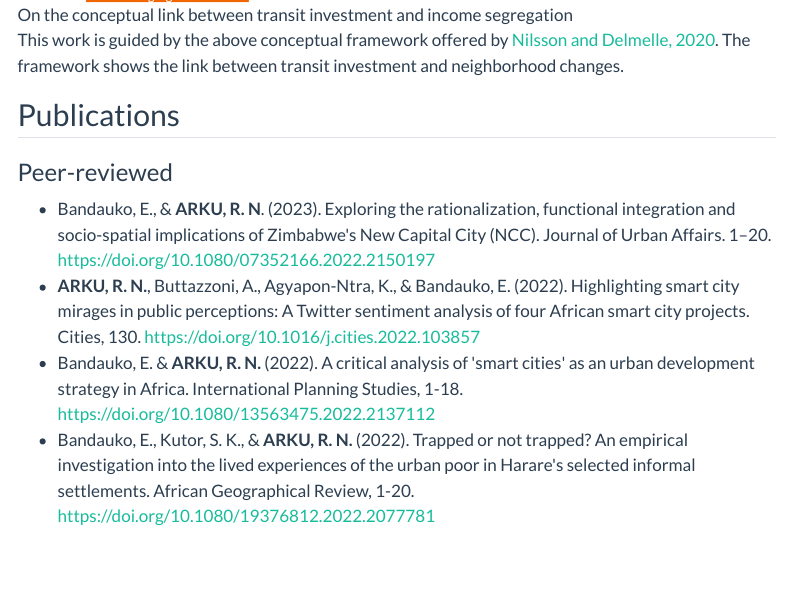
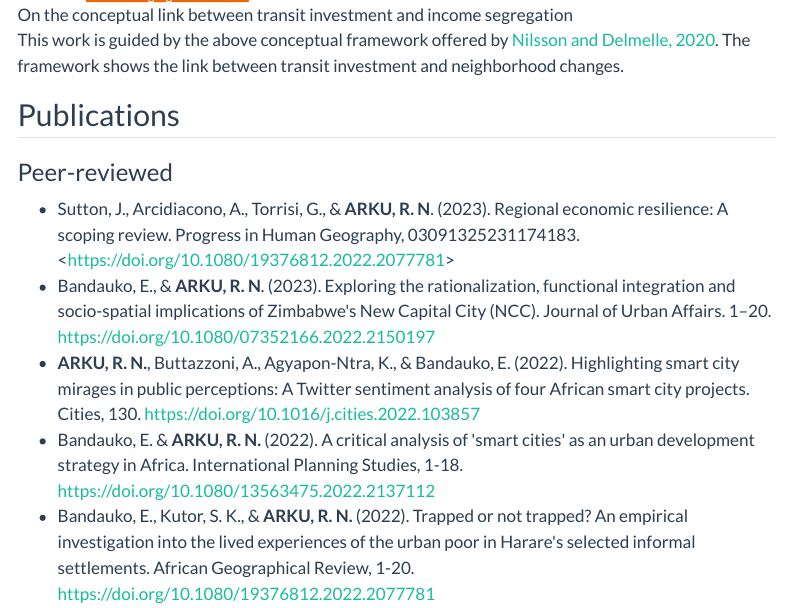
Before and after one commit to rn-arku/rnarku_profile, a Quarto document (about.qmd): the page in a window 1100 px wide, from 1040 px down. Rendered offline with R 4.5, knitr and Pandoc in place of Quarto, with nearby package versions; menus at the side of the page are left out.

Commit message:
Update about.qmd - updated publications

```diff
--- a/about.qmd
+++ b/about.qmd
@@ -30,7 +30,7 @@ This work is guided by the above conceptual framework offered by [Nilsson and De
 ## Publications
 
 ### Peer-reviewed
-
+-   Sutton, J., Arcidiacono, A., Torrisi, G., & **ARKU, R. N**. (2023). Regional economic resilience: A scoping review. Progress in Human Geography, 03091325231174183. <[https://doi.org/10.1080/19376812.2022.2077781](https://doi.org/10.1177/03091325231174183)>
 -   Bandauko, E., & **ARKU, R. N**. (2023). Exploring the rationalization, functional integration and socio-spatial implications of Zimbabwe\'s New Capital City (NCC). Journal of Urban Affairs. 1--20. <https://doi.org/10.1080/07352166.2022.2150197>
 -   **ARKU, R. N.**, Buttazzoni, A., Agyapon-Ntra, K., & Bandauko, E. (2022). Highlighting smart city mirages in public perceptions: A Twitter sentiment analysis of four African smart city projects. Cities, 130. [https://doi.org/10.1016/j.cities.2022.103857](https://doi-org.myaccess.library.utoronto.ca/10.1016/j.cities.2022.103857)
 -   Bandauko, E. & **ARKU, R. N.** (2022). A critical analysis of \'smart cities\' as an urban development strategy in Africa. International Planning Studies, 1-18. <https://doi.org/10.1080/13563475.2022.2137112>
```
